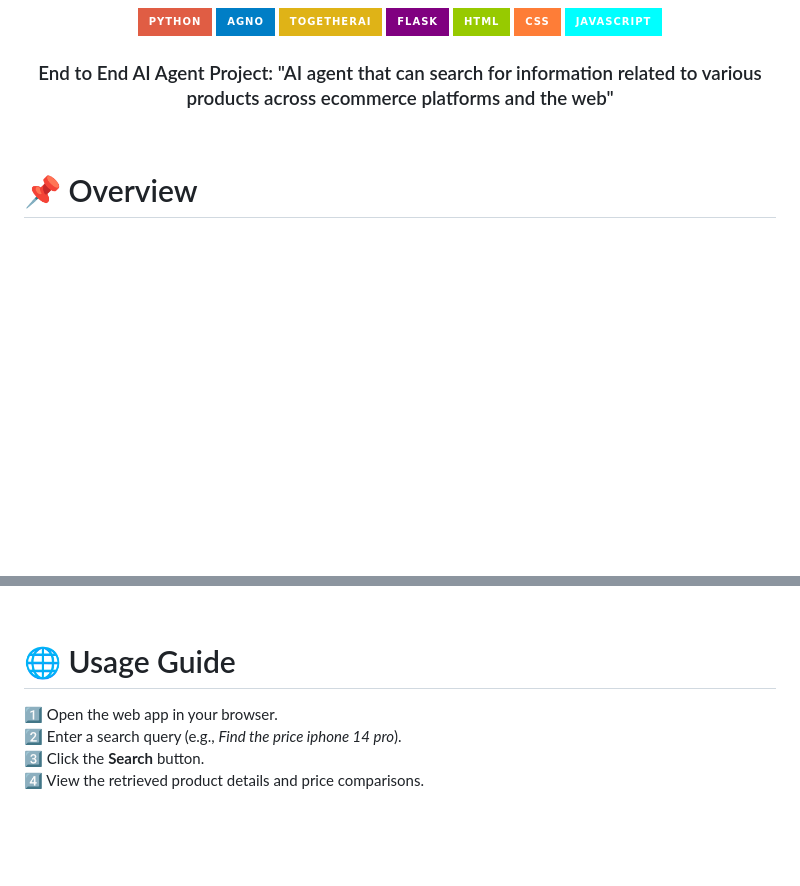
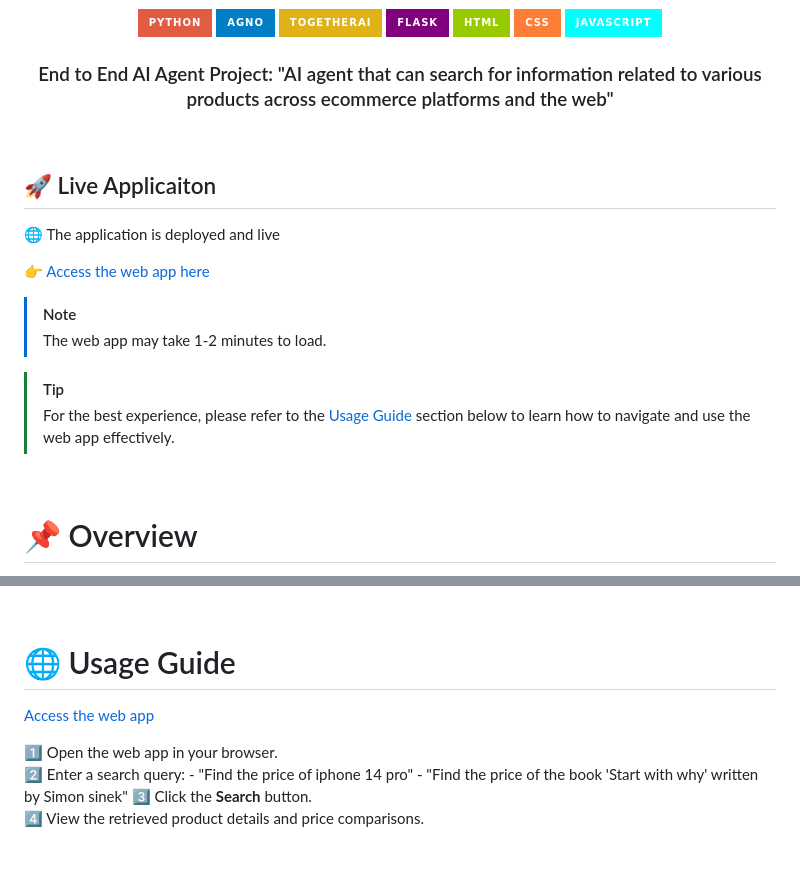
Before and after one commit to Dhanush-Raj1/Product-Search-Agent-Project, a Markdown page: README.md, 2 parts joined by grey strips. Rendered like a GitHub page; badges without logos; blank space fills up the shorter version.

Commit message:
Update README
Updated the live application section and usage guide in README.md.

```diff
--- a/README.md
+++ b/README.md
@@ -12,6 +12,18 @@
 
 <h3 align="center"> End to End AI Agent Project: "AI agent that can search for information related to various products across ecommerce platforms and the web" </h3>
 
+<br>
+
+## 🚀 Live Applicaiton
+🌐 The application is deployed and live
+
+👉 [Access the web app here](https://product-search-agent.up.railway.app/)
+
+> [!NOTE]
+> The web app may take 1-2 minutes to load.
+
+> [!TIP]
+> For the best experience, please refer to the [Usage Guide](#-usage-guide) section below to learn how to navigate and use the web app effectively.
 
 <br>
 
@@ -97,8 +109,13 @@ The app will be available at: **http://127.0.0.1:5000/**
 <br>
 
 # 🌐 Usage Guide
+
+[Access the web app](https://product-search-agent.up.railway.app/)
+
 1️⃣ Open the web app in your browser.
-2️⃣ Enter a search query (e.g., *Find the price iphone 14 pro*).
+2️⃣ Enter a search query:
+    - "Find the price of iphone 14 pro"
+    - "Find the price of the book 'Start with why' written by Simon sinek"
 3️⃣ Click the **Search** button.
 4️⃣ View the retrieved product details and price comparisons.
 
```
